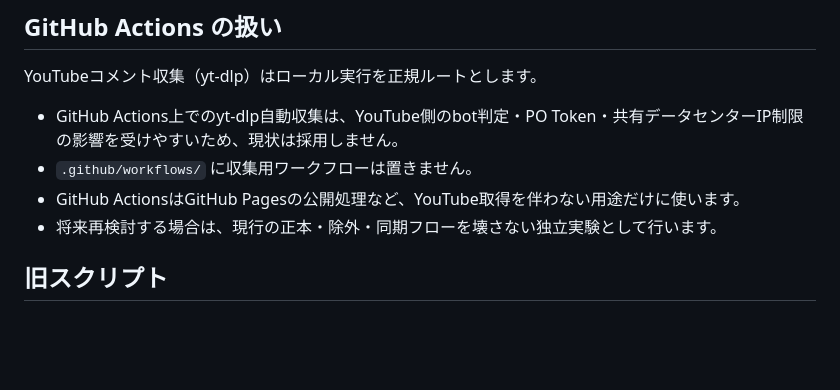
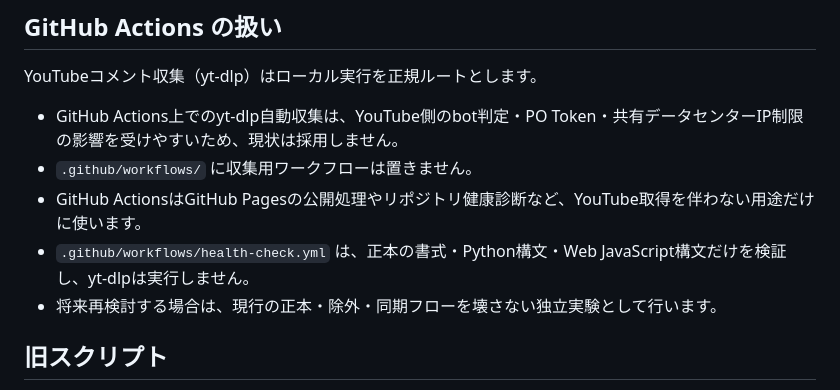
Before and after one commit to matome331/mashirone-godoku, a Markdown page: MAINTENANCE.md, the part around the change. Drawn GitHub-style; blank space fills up the shorter version.

Commit message:
Document repository health check action

```diff
--- a/MAINTENANCE.md
+++ b/MAINTENANCE.md
@@ -90,7 +90,8 @@ YouTubeコメント収集（yt-dlp）はローカル実行を正規ルートと
 
 - GitHub Actions上でのyt-dlp自動収集は、YouTube側のbot判定・PO Token・共有データセンターIP制限の影響を受けやすいため、現状は採用しません。
 - `.github/workflows/` に収集用ワークフローは置きません。
-- GitHub ActionsはGitHub Pagesの公開処理など、YouTube取得を伴わない用途だけに使います。
+- GitHub ActionsはGitHub Pagesの公開処理やリポジトリ健康診断など、YouTube取得を伴わない用途だけに使います。
+- `.github/workflows/health-check.yml` は、正本の書式・Python構文・Web JavaScript構文だけを検証し、yt-dlpは実行しません。
 - 将来再検討する場合は、現行の正本・除外・同期フローを壊さない独立実験として行います。
 
 ## 旧スクリプト
```
